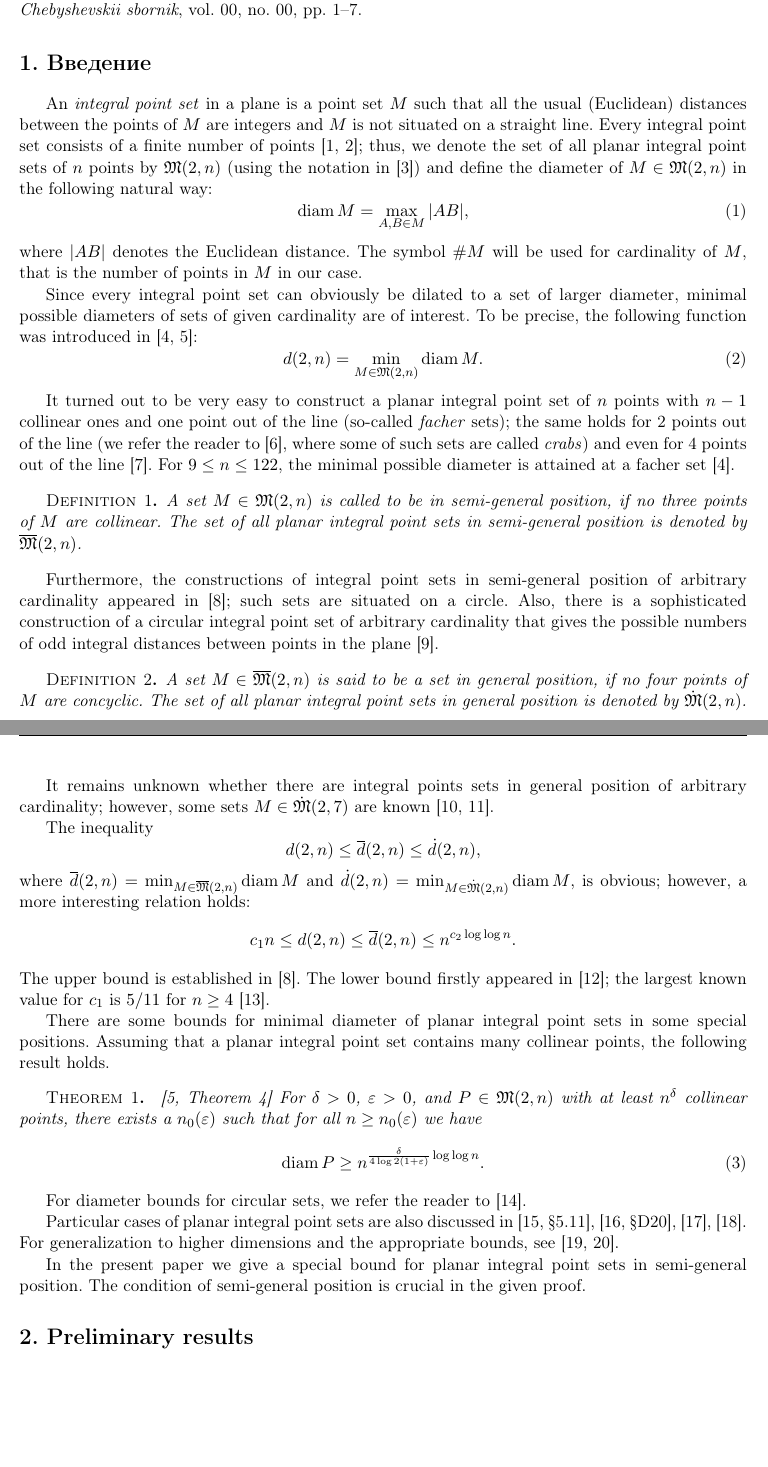
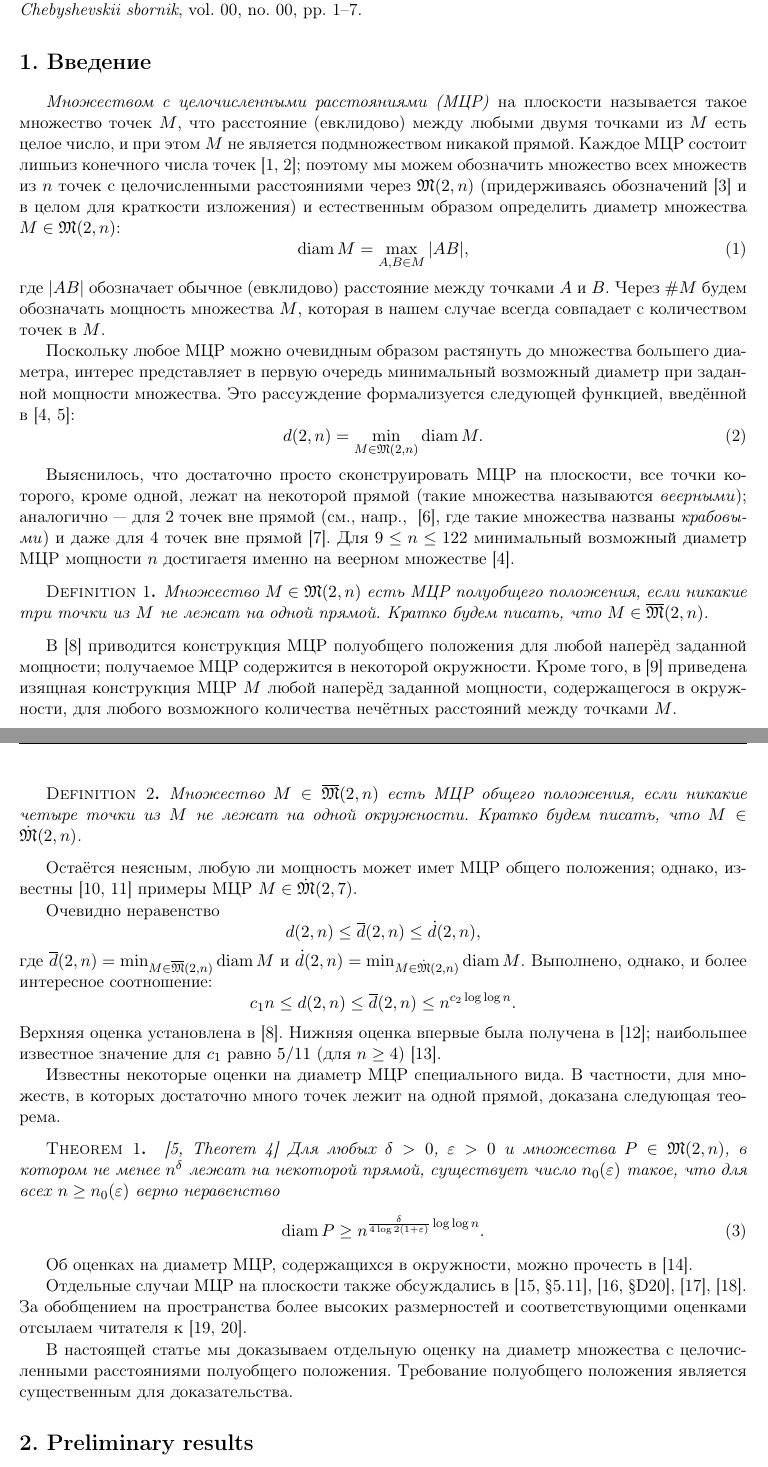
Before and after one commit to nickkolok/sct-statya, a LaTeX document (semi-general-suplinear-bound/CHEBSB_Avdeev_rus.tex): two parts of pages 2 and 3 of 7, joined at a grey line, cut so that both start at the same text, the shorter picture padded with empty space. Compiled offline with pdfLaTeX.

Commit message:
Translate the intro

```diff
--- a/semi-general-suplinear-bound/CHEBSB_Avdeev_rus.tex
+++ b/semi-general-suplinear-bound/CHEBSB_Avdeev_rus.tex
@@ -150,103 +150,102 @@ combinatorial geometry, diameter of a set, integral point set.
 
 
 
-An \textit{integral point set} in a plane is a point set $M$ such that all the usual (Euclidean) distances between the
-points of $M$ are integers and $M$ is not situated on a straight line.
-Every integral point set consists of a finite number of points~\cite{anning1945integral,erdos1945integral};
-thus, we denote the set of all planar integral point sets of $n$ points by
-$\mathfrak{M}(2,n)$ (using the notation in~\cite{our-vmmsh-2018})
-and define the diameter of $M\in\mathfrak{M}(2,n)$ in the following natural way:
+\textit{Множеством с целочисленными расстояниями (МЦР)} на плоскости
+называется такое множество точек $M$, что расстояние (евклидово) между любыми двумя точками из $M$
+есть целое число, и при этом $M$ не является подмножеством никакой прямой.
+Каждое МЦР состоит лишьиз конечного числа точек~\cite{anning1945integral,erdos1945integral};
+поэтому мы можем обозначить множество всех множеств из $n$ точек с целочисленными расстояниями через
+$\mathfrak{M}(2,n)$ (придерживаясь обозначений~\cite{our-vmmsh-2018} и в целом для краткости изложения)
+и естественным образом определить диаметр множества $M\in\mathfrak{M}(2,n)$:
 \begin{equation}
 	\operatorname{diam} M = \max_{A,B\in M} |AB|
 	,
 \end{equation}
-where $|AB|$ denotes the Euclidean distance.
-The symbol $\# M$ will be used for cardinality of $M$, that is the number of points in $M$ in our case.
+где $|AB|$ обозначает обычное (евклидово) расстояние между точками $A$ и $B$.
+Через $\# M$ будем обозначать мощность множества $M$, которая в нашем случае всегда совпадает с количеством точек в $M$.
 
-Since every integral point set can obviously be dilated to a set of larger diameter,
-minimal possible diameters of sets of given cardinality are of interest.
-To be precise,
-the following function was introduced in~\cite{kurz2008bounds,kurz2008minimum}:
+Поскольку любое МЦР можно очевидным образом растянуть
+до множества большего диаметра,
+интерес представляет в первую очередь минимальный возможный диаметр при заданной мощности множества.
+Это рассуждение формализуется следующей функцией, введённой в~\cite{kurz2008bounds,kurz2008minimum}:
 \begin{equation}
 	d(2,n) = \min_{M\in\mathfrak{M}(2,n)} \operatorname{diam} M
 	.
 \end{equation}
 
-It turned out to be very easy to construct a planar integral point set of $n$ points with $n-1$ collinear ones and one point out of the line
-(so-called \textit{facher} sets);
-the same holds for 2 points out of the line (we refer the reader to~\cite{antonov2008maximal}, where some of such sets are called \textit{crabs})
-and even for 4 points out of the line~\cite{huff1948diophantine}.
-For $9\leq n\leq 122$, the minimal possible diameter is attained at a facher set~\cite{kurz2008bounds}.
+Выяснилось, что достаточно просто сконструировать МЦР на плоскости,
+все точки которого, кроме одной, лежат на некоторой прямой
+(такие множества называются \textit{веерными});
+аналогично --- для 2 точек вне прямой (см., напр., ~\cite{antonov2008maximal}, где такие множества названы \textit{крабовыми})
+и даже для 4 точек вне прямой~\cite{huff1948diophantine}.
+Для $9\leq n\leq 122$ минимальный возможный диаметр МЦР мощности $n$ достигаетя именно на веерном множестве~\cite{kurz2008bounds}.
 
 
 \begin{Definition}
-	A set $M\in\mathfrak{M}(2,n)$ is called to be in \textit{semi-general position},
-	if no three points of $M$ are collinear.
-	The set of all planar integral point sets in semi-general position
-	is denoted by $\overline{\mathfrak{M}}(2,n)$.
+	Множество $M\in\mathfrak{M}(2,n)$ есть МЦР \textit{полуобщего положения},
+	если никакие три точки из $M$ не лежат на одной прямой.
+	Кратко будем писать, что $M\in \overline{\mathfrak{M}}(2,n)$.
 \end{Definition}
 
-Furthermore, the constructions of integral point sets in semi-general position of arbitrary cardinality
-appeared in~\cite{harborth1993upper};
-such sets are situated on a circle.
-Also, there is a sophisticated construction of a circular integral point set of arbitrary cardinality
-that gives the possible numbers of odd integral distances
-between points in the plane~\cite{piepmeyer1996maximum}.
-
+В~\cite{harborth1993upper} приводится конструкция МЦР полуобщего положения для любой наперёд заданной мощности;
+получаемое МЦР содержится в некоторой окружности.
+Кроме того, в~\cite{piepmeyer1996maximum} приведена изящная конструкция МЦР $M$ любой наперёд заданной мощности,
+содержащегося в окружности,
+для любого возможного количества нечётных расстояний между точками $M$.
 
 \begin{Definition}
-	A set $M\in\overline{\mathfrak{M}}(2,n)$ is said to be a set in \textit{general position},
-	if no four points of $M$ are concyclic.
-	The set of all planar integral point sets in general position
-	is denoted by $\dot{\mathfrak{M}}(2,n)$.
+	Множество $M\in\overline{\mathfrak{M}}(2,n)$ есть МЦР \textit{общего положения},
+	если никакие четыре точки из $M$ не лежат на одной окружности.
+	Кратко будем писать, что $M\in \dot{\mathfrak{M}}(2,n)$.
 \end{Definition}
 
-It remains unknown whether there are integral points sets in general position of arbitrary cardinality;
-however, some sets $M\in \dot{\mathfrak{M}}(2,7)$ are known~\cite{kreisel2008heptagon,kurz2013constructing}.
+Остаётся неясным, любую ли мощность может имет МЦР общего положения;
+однако, известны~\cite{kreisel2008heptagon,kurz2013constructing} примеры МЦР $M\in \dot{\mathfrak{M}}(2,7)$.
 
-The inequality
+Очевидно неравенство
 \begin{equation*}
 	d(2,n) \leq \overline{d}(2,n) \leq \dot{d}(2,n)
 	,
 \end{equation*}
-where
+где
 $
 	\overline{d}(2,n) = \min_{M\in\overline{\mathfrak{M}}(2,n)} \operatorname{diam} M
 $
-and
+и
 $
 	\dot{d}(2,n) = \min_{M\in\dot{\mathfrak{M}}(2,n)} \operatorname{diam} M
-$,
-is obvious; however, a more interesting relation holds:
+$.
+Выполнено, однако, и более интересное соотношение:
 \begin{equation*}
 	c_1 n \leq d(2,n) \leq \overline{d}(2,n) \leq n^{c_2 \log \log n}
 	.
 \end{equation*}
-The upper bound is established in~\cite{harborth1993upper}.
-The lower bound firstly appeared in~\cite{solymosi2003note};
-the largest known value for $c_1$ is $5/11$ for $n\geq 4$~\cite{my-pps-linear-bound-2019}.
+Верхняя оценка установлена в~\cite{harborth1993upper}.
+Нижняя оценка впервые была получена в~\cite{solymosi2003note};
+наибольшее известное значение для $c_1$ равно $5/11$ (для $n\geq 4$)~\cite{my-pps-linear-bound-2019}.
 
-
-There are some bounds for minimal diameter of planar integral point sets in some special positions.
-Assuming that a planar integral point set contains many collinear points,
-the following result holds.
+Известны некоторые оценки на диаметр МЦР специального вида.
+В частности, для множеств, в которых достаточно много точек лежит на одной прямой,
+доказана следующая теорема.
 \begin{Theorem}~\cite[Theorem 4]{kurz2008minimum}
-	For $\delta > 0$, $\varepsilon > 0$, and $P\in\mathfrak{M}(2,n)$ with
-	at least $n^\delta$ collinear points, there exists a $n_0 (\varepsilon)$
-	such that for all $n \geq n_0 (\varepsilon)$ we have
+	Для любых $\delta > 0$, $\varepsilon > 0$ и множества $P\in\mathfrak{M}(2,n)$,
+	в котором не менее $n^\delta$ лежат на некоторой прямой, существует число $n_0 (\varepsilon)$
+	такое, что для всех $n \geq n_0 (\varepsilon)$ верно неравенство
 	\begin{equation}
 		\operatorname{diam} P \geq n^{\frac{\delta}{4 \log 2(1+\varepsilon)}\log \log n}
 		.
 	\end{equation}
 \end{Theorem}
-For diameter bounds for circular sets, we refer the reader to~\cite{bat2018number}.
+Об оценках на диаметр МЦР,
+содержащихся в окружности, можно прочесть в~\cite{bat2018number}.
 
-Particular cases of planar integral point sets are also discussed
-in~\cite[\S 5.11]{brass2006research},~\cite[\S D20]{guy2013unsolved},~\cite{our-pmm-2018},~\cite{our-ped-2018}.
-For generalization to higher dimensions and the appropriate bounds, see~\cite{kurz2005characteristic,nozaki2013lower}.
+Отдельные случаи МЦР на плоскости также обсуждались
+в~\cite[\S 5.11]{brass2006research},~\cite[\S D20]{guy2013unsolved},~\cite{our-pmm-2018},~\cite{our-ped-2018}.
+За обобщением на пространства более высоких размерностей и соответствующими оценками
+отсылаем читателя к~\cite{kurz2005characteristic,nozaki2013lower}.
 
-In the present paper we give a special bound for planar integral point sets in semi-general position.
-The condition of semi-general position is crucial in the given proof.
+В настоящей статье мы доказываем отдельную оценку на диаметр множества с целочисленными расстояниями полуобщего положения.
+Требование полуобщего положения является существенным для доказательства.
 
 
 
```
